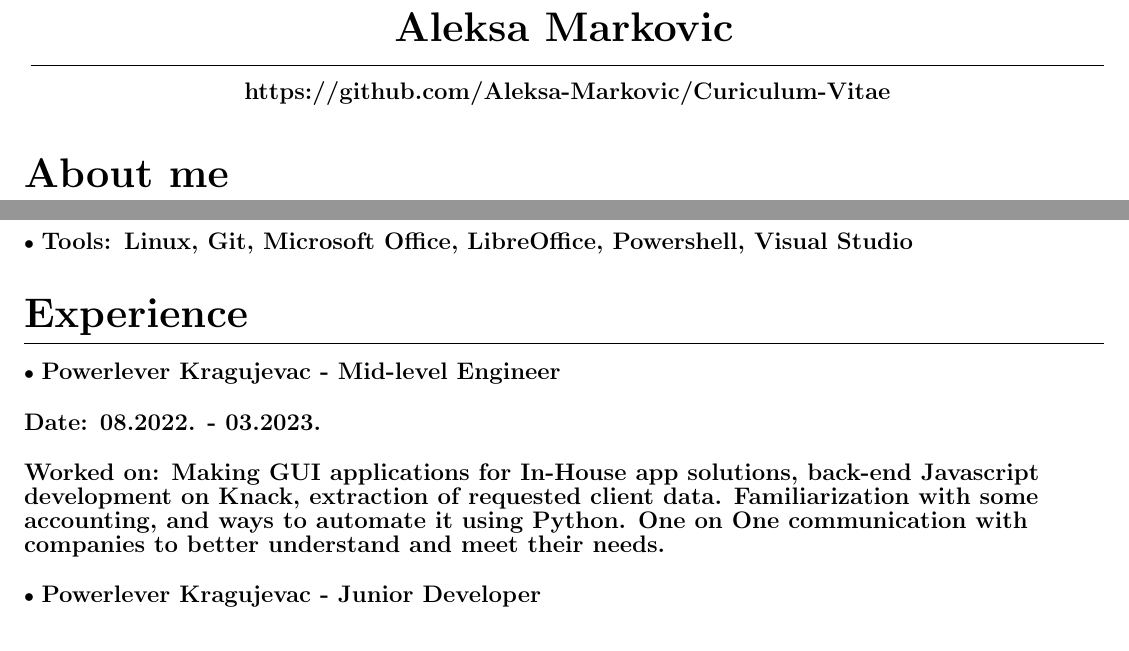
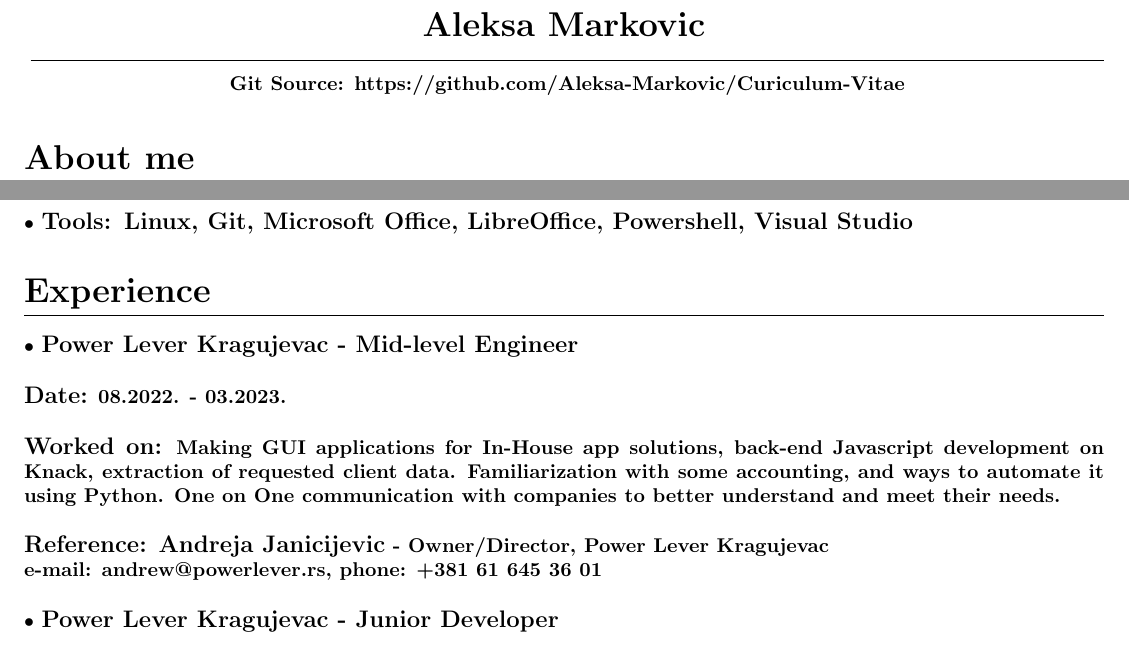
Before and after one commit to Aleksa-Markovic/Curiculum-Vitae, a LaTeX CV (CV.tex): two parts of the page, joined at a grey line, cut so that both start at the same text. Compiled offline with pdfLaTeX.

Commit message:
Latest CV

```diff
--- a/CV.tex
+++ b/CV.tex
@@ -3,8 +3,9 @@
 \usepackage{titlesec}
 \usepackage[margin=0.5in]{geometry}
 
+%%%%%%%%%%%%%%%%%%%%%%%%%%%%% Defines section commands
 \titleformat{\section}
-{\huge\bfseries\lowercase}
+{\LARGE\bfseries\lowercase}
 {}
 {0em}
 {}[\titlerule]
@@ -22,15 +23,15 @@
 
 \thispagestyle{empty}
 
-
+%%%%%%%%%%%%%%%%%%%%%%%%%%%%% Redefines the title command
 \renewcommand{\maketitle}{
 	\begin{center}
-		\vspace{.5em}
-		{\huge\bfseries\theauthor}\break
-		\vspace{.5em}
+		\vspace{.3em}
+		{\LARGE\bfseries\theauthor}\break
+		\vspace{.3em}
 		{}\titlerule\break
-		\vspace{.5em}
-		{\textbf{\large{https://github.com/Aleksa-Markovic/Curiculum-Vitae}}}
+		\vspace{.3em}
+		{\textbf{\normalsize{Git Source: https://github.com/Aleksa-Markovic/Curiculum-Vitae}}}
 	\end{center}
 }
 
@@ -93,18 +94,17 @@
 	%%%%%%%%%%%%%%%%%%%%%%%%%%%%%
 	%%%%%%%%%%%%%%%%%%%%%%%%%%%%% Experience
 	\section{\MakeUppercase{E}xperience}
-
 	%%%%%%%%%%%%%%%%%%%%%%%%%%%%% Powerlever Kragujevac - Senior
-	\subsection{\large{Powerlever Kragujevac - Mid-level Engineer}}
-	\subsubsection{\large{Date: 08.2022. - 03.2023.}}
-	\subsubsection{\large{Worked on:} Making GUI applications for In-House app solutions, back-end Javascript\\development on Knack, extraction of requested client data.
-		Familiarization with some\\accounting, and ways to automate it using Python. One on One communication with\\companies to better understand and meet their needs.}
-
+	\subsection{\large{Power Lever Kragujevac - Mid-level Engineer}}
+	\subsubsection{\large{Date:}\normalsize{ 08.2022. - 03.2023.}}
+	\subsubsection{\large{Worked on:}\normalsize{ Making GUI applications for In-House app solutions, back-end Javascript development on Knack, extraction of requested client data.
+		Familiarization with some accounting, and ways to automate it using Python. One on One communication with companies to better understand and meet their needs.}}
+	\subsubsection{\large{Reference: Andreja Janicijevic}\normalsize{ - Owner/Director, Power Lever Kragujevac\\e-mail: andrew@powerlever.rs, phone: +381 61 645 36 01}}
 	%%%%%%%%%%%%%%%%%%%%%%%%%%%%% Powerlever Kragujevac - Junior
-	\subsection{\large{Powerlever Kragujevac - Junior Developer}}
-	\subsubsection{\large{Date: 06.2021. - 08.2022.}}
-	\subsubsection{\large{Worked on:} Primarily work was based on data gathering, sorting, and manipulating.\\Developing data scrapping scripts using Pythons modules such as
-	Selenium,\\ BeautifulSoup4 and Requests and using modules such as Pandas and OpenPyxl to analyze and work with said data.}
+	\subsection{\large{Power Lever Kragujevac - Junior Developer}}
+	\subsubsection{\large{Date:}\normalsize{ 06.2021. - 08.2022.}}
+	\subsubsection{\large{Worked on:}\normalsize{ Primarily work was based on data gathering, sorting, and manipulating. Developing data scrapping scripts using Pythons modules such as
+	Selenium, BeautifulSoup4 and Requests and using modules such as Pandas and OpenPyxl to analyze and work with said data.}}
 
 
 
```
Also changed, not shown: CV.tex (2 more changed lines).
